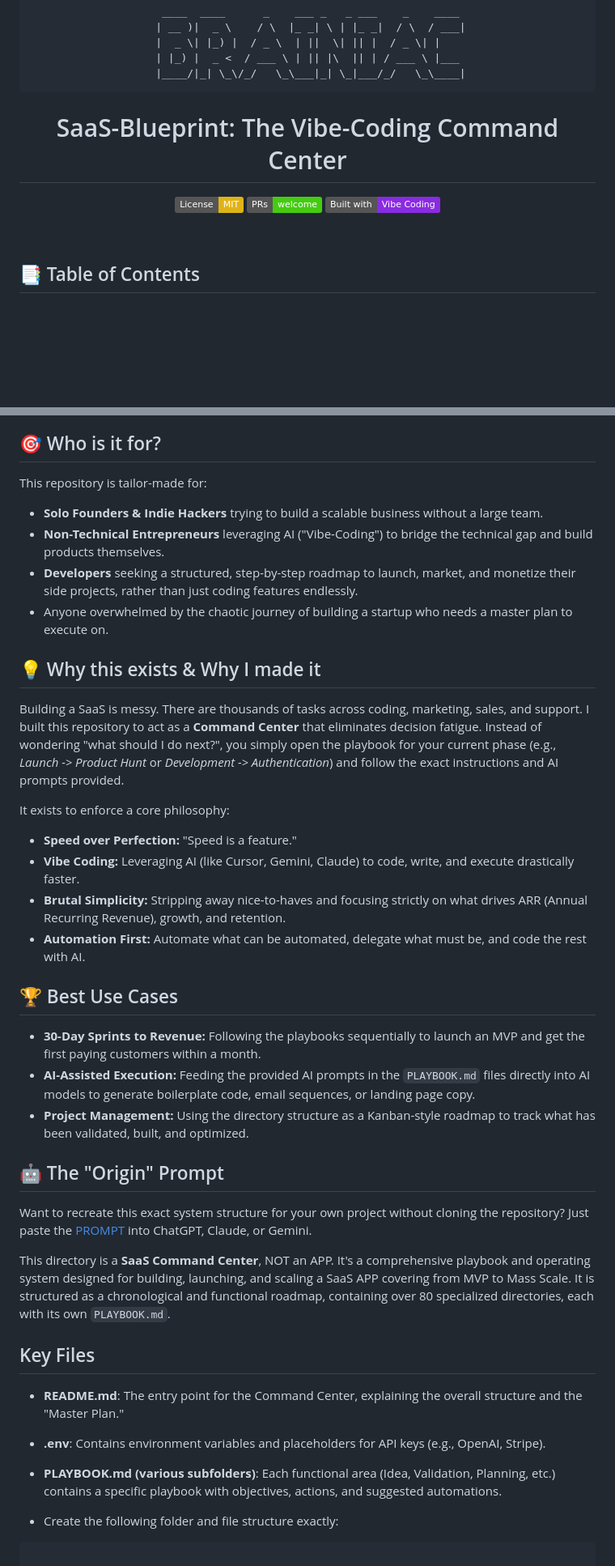
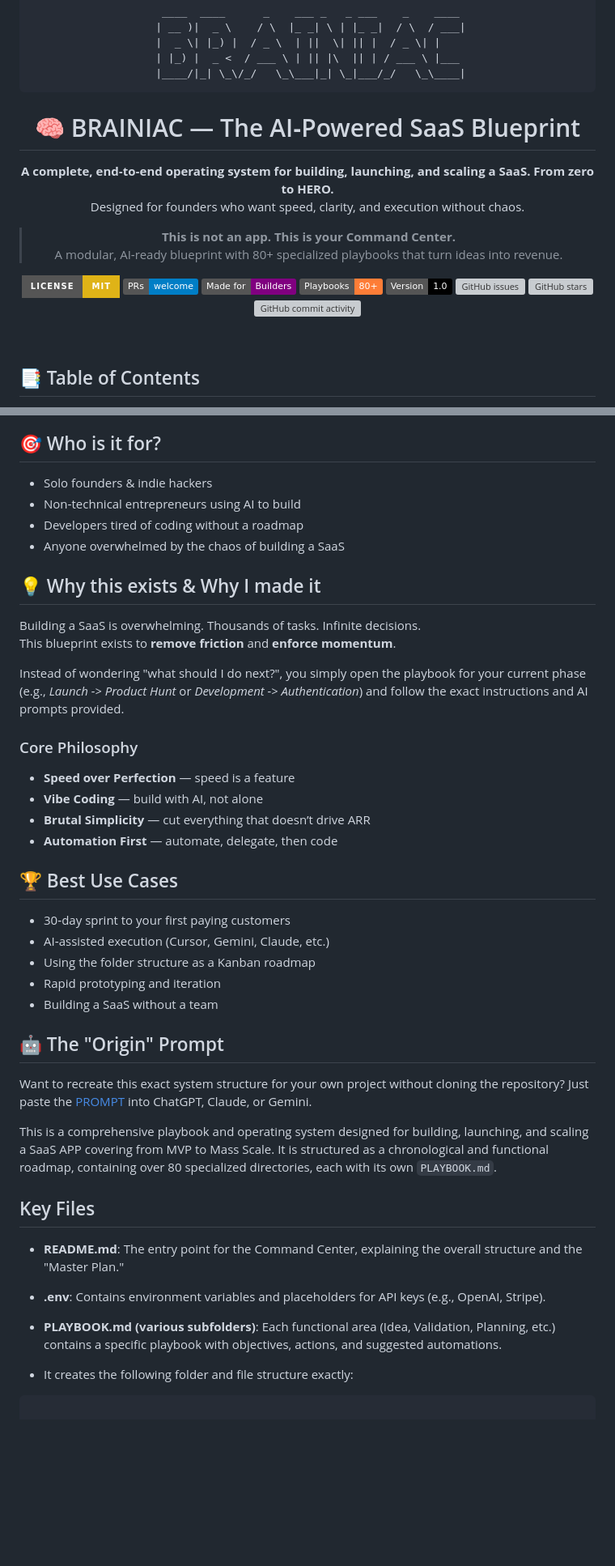
Before and after one commit to tuliosousapro/SaaS-blueprint, a Markdown page: README.md, 2 parts joined by grey strips. Shown at 81% size. GitHub-like rendering; badges without logos; blank space fills up the shorter version; grey boxes are pictures that could not be loaded.

````diff
--- a/README.md
+++ b/README.md
@@ -8,11 +8,20 @@
  |____/|_| \_\/_/   \_\___|_| \_|___/_/   \_\____|
 ```
 
-# SaaS-Blueprint: The Vibe-Coding Command Center
+# 🧠 BRAINIAC — The AI‑Powered SaaS Blueprint
 
-[![License: MIT](https://img.shields.io/badge/License-MIT-yellow.svg)](https://opensource.org/licenses/MIT)
-[![PRs Welcome](https://img.shields.io/badge/PRs-welcome-brightgreen.svg)](http://makeapullrequest.com)
-[![Built with: Vibe Coding](https://img.shields.io/badge/Built%20with-Vibe%20Coding-blueviolet.svg)](#)
+**A complete, end‑to‑end operating system for building, launching, and scaling a SaaS. From zero to HERO.**
+Designed for founders who want speed, clarity, and execution without chaos.
+
+> **This is not an app. This is your Command Center.**
+> A modular, AI‑ready blueprint with 80+ specialized playbooks that turn ideas into revenue.
+
+[![License: MIT](https://img.shields.io/badge/License-MIT-yellow.svg?style=for-the-badge&logoColor=white)](https://opensource.org/licenses/MIT)
+[![PRs Welcome](https://img.shields.io/badge/PRs-welcome-blue.svg)](http://makeapullrequest.com)
+[![Made for Builders](https://img.shields.io/badge/Made%20for-Builders-purple.svg)](#)
+[![Playbooks](https://img.shields.io/badge/Playbooks-80%2B-orange.svg)](#)
+[![Version](https://img.shields.io/badge/Version-1.0-black.svg)](#)
+[![GitHub issues](https://img.shields.io/github/issues/tuliosousapro/Kindle-To-Notion-Extension?style=for-the-badge&logo=fireship&logoColor=white&color=fc9d08)](https://github.com/tuliosousapro/Kindle-To-Notion-Extension/issues)  [![GitHub stars](https://img.shields.io/github/stars/tuliosousapro/Kindle-To-Notion-Extension?style=for-the-badge&x=3&logo=github&logoColor=white&label=Stars&labelColor=000&color=green)](https://github.com/tuliosousapro/Kindle-To-Notion-Extension/stargazers)  [![GitHub commit activity](https://img.shields.io/github/commit-activity/m/tuliosousapro/Kindle-To-Notion-Extension?style=for-the-badge&x=3&logo=github&logoColor=white&label=commits&labelColor=000&color=green)](https://github.com/tuliosousapro/Kindle-To-Notion-Extension/commits)
 
 </div>
 
@@ -65,35 +118,38 @@ graph TD
 
 ## 🎯 Who is it for?
 
-This repository is tailor-made for:
-
-- **Solo Founders & Indie Hackers** trying to build a scalable business without a large team.
-- **Non-Technical Entrepreneurs** leveraging AI ("Vibe-Coding") to bridge the technical gap and build products themselves.
-- **Developers** seeking a structured, step-by-step roadmap to launch, market, and monetize their side projects, rather than just coding features endlessly.
-- Anyone overwhelmed by the chaotic journey of building a startup who needs a master plan to execute on.
+- Solo founders & indie hackers
+- Non‑technical entrepreneurs using AI to build
+- Developers tired of coding without a roadmap
+- Anyone overwhelmed by the chaos of building a SaaS
 
 ## 💡 Why this exists & Why I made it
 
-Building a SaaS is messy. There are thousands of tasks across coding, marketing, sales, and support. I built this repository to act as a **Command Center** that eliminates decision fatigue. Instead of wondering "what should I do next?", you simply open the playbook for your current phase (e.g., *Launch -> Product Hunt* or *Development -> Authentication*) and follow the exact instructions and AI prompts provided.
+Building a SaaS is overwhelming. Thousands of tasks. Infinite decisions.
+This blueprint exists to **remove friction** and **enforce momentum**.
 
-It exists to enforce a core philosophy:
+Instead of wondering "what should I do next?", you simply open the playbook for your current phase (e.g., *Launch -> Product Hunt* or *Development -> Authentication*) and follow the exact instructions and AI prompts provided.
 
-- **Speed over Perfection:** "Speed is a feature."
-- **Vibe Coding:** Leveraging AI (like Cursor, Gemini, Claude) to code, write, and execute drastically faster.
-- **Brutal Simplicity:** Stripping away nice-to-haves and focusing strictly on what drives ARR (Annual Recurring Revenue), growth, and retention.
-- **Automation First:** Automate what can be automated, delegate what must be, and code the rest with AI.
+### Core Philosophy
+
+- **Speed over Perfection** — speed is a feature
+- **Vibe Coding** — build with AI, not alone
+- **Brutal Simplicity** — cut everything that doesn’t drive ARR
+- **Automation First** — automate, delegate, then code
 
 ## 🏆 Best Use Cases
 
-- **30-Day Sprints to Revenue:** Following the playbooks sequentially to launch an MVP and get the first paying customers within a month.
-- **AI-Assisted Execution:** Feeding the provided AI prompts in the `PLAYBOOK.md` files directly into AI models to generate boilerplate code, email sequences, or landing page copy.
-- **Project Management:** Using the directory structure as a Kanban-style roadmap to track what has been validated, built, and optimized.
+- 30‑day sprint to your first paying customers
+- AI‑assisted execution (Cursor, Gemini, Claude, etc.)
+- Using the folder structure as a Kanban roadmap
+- Rapid prototyping and iteration
+- Building a SaaS without a team
 
 ## 🤖 The "Origin" Prompt
 
 Want to recreate this exact system structure for your own project without cloning the repository? Just paste the [PROMPT](SaaS-blueprint-prompt.md) into ChatGPT, Claude, or Gemini.
 
-This directory is a **SaaS Command Center**, NOT an APP. It's a comprehensive playbook and operating system designed for building, launching, and scaling a SaaS APP covering from MVP to Mass Scale. It is structured as a chronological and functional roadmap, containing over 80 specialized directories, each with its own `PLAYBOOK.md`.
+This is a comprehensive playbook and operating system designed for building, launching, and scaling a SaaS APP covering from MVP to Mass Scale. It is structured as a chronological and functional roadmap, containing over 80 specialized directories, each with its own `PLAYBOOK.md`.
 
 ## Key Files
 
@@ -101,7 +157,7 @@ This directory is a **SaaS Command Center**, NOT an APP. It's a comprehensive pl
 - **.env**: Contains environment variables and placeholders for API keys (e.g., OpenAI, Stripe).
 - **PLAYBOOK.md (various subfolders)**: Each functional area (Idea, Validation, Planning, etc.) contains a specific playbook with objectives, actions, and suggested automations.
 
-- Create the following folder and file structure exactly:
+- It creates the following folder and file structure exactly:
 
 ```markdown
 
````
Also changed, not shown: other parts of README.md (+112 -33 lines).
